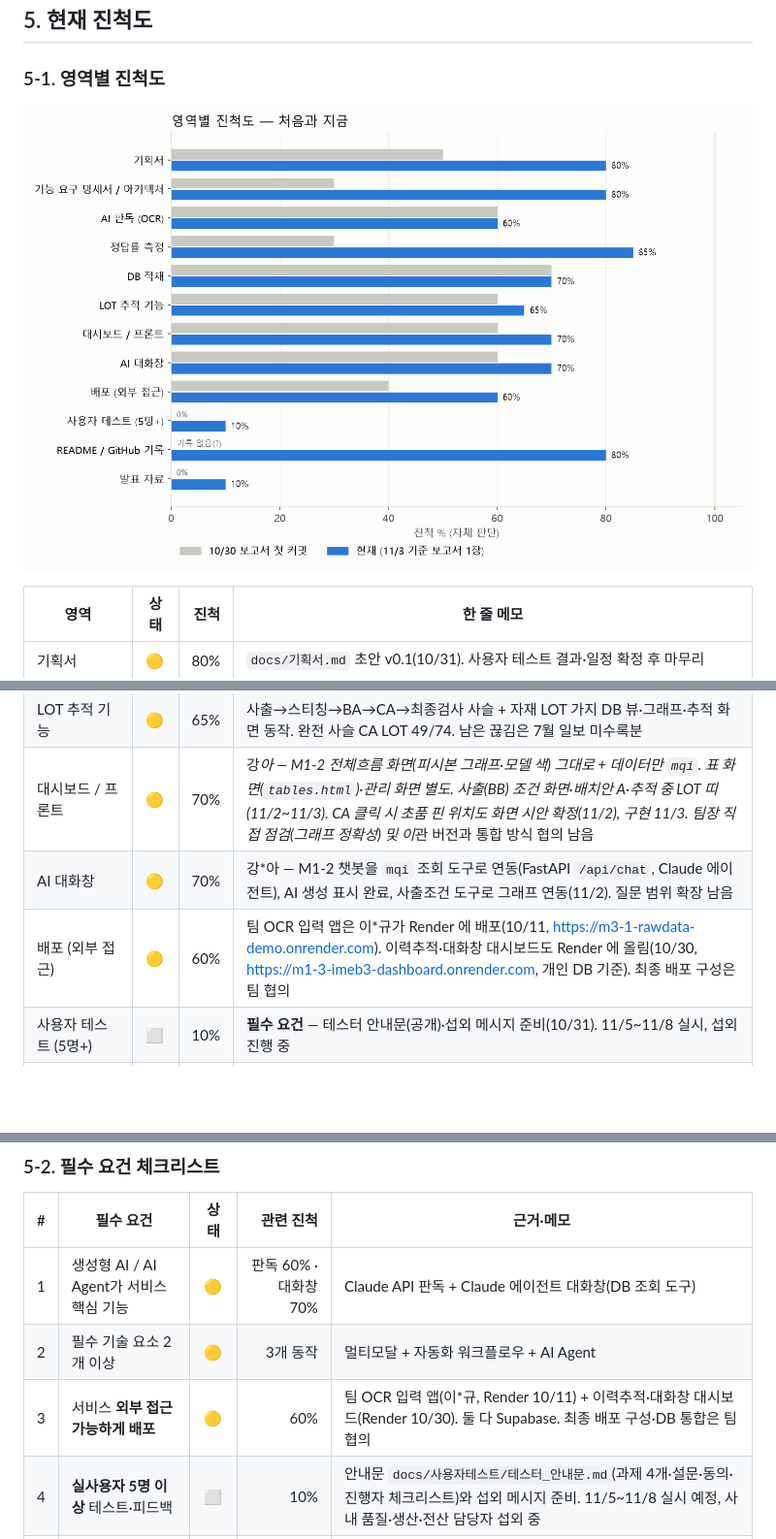
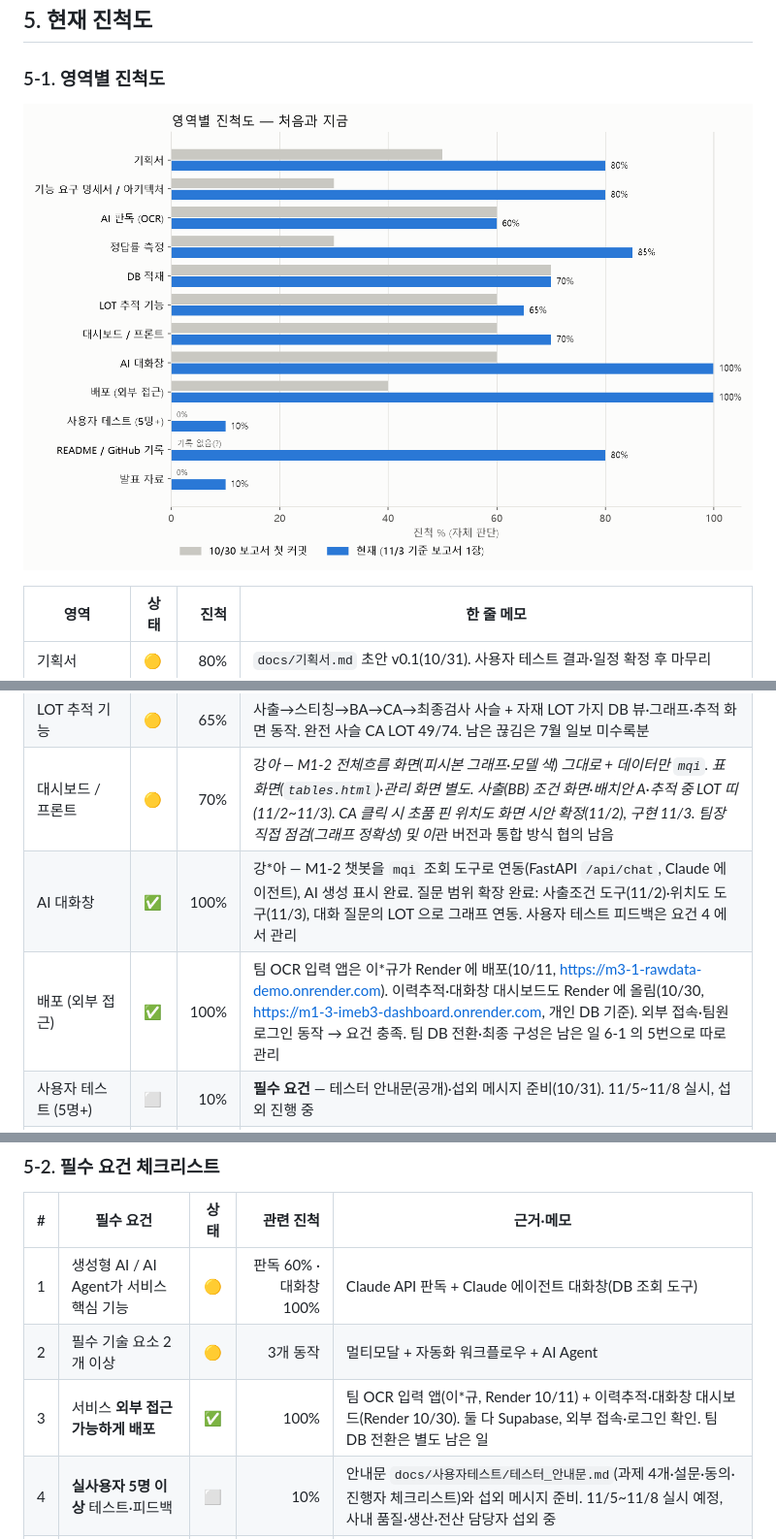
Before and after one commit to solarjina-geena/M1-3, a Markdown page: docs/M3-1_과제보고서.md, 3 parts joined by grey strips. Shown at 97% size. Rendered like a GitHub page; pictures changed too: docs/img/진행_3_영역별진척.png; blank space fills up the shorter version.

Commit message:
docs: 진척도 갱신 — AI 대화창 100%, 외부 배포 100%(요건 충족), 팀 DB 전환은 남은 일로 분리
Co-Authored-By: Claude Opus 5.5 <noreply@anthropic.com>

```diff
--- a/docs/M3-1_과제보고서.md
+++ b/docs/M3-1_과제보고서.md
@@ -476,8 +476,8 @@ flowchart LR
 | DB 적재 | 🟡 | 70% | 개인 Supabase(IMEB3, 팀 스키마 동일)에 8·9월 판독본 + 8월 전사본 적재 완료, 사출조건 IV 9장 적재(11/2). 팀 DB 전환은 쓰기 권한 대기 |
 | LOT 추적 기능 | 🟡 | 65% | 사출→스티칭→BA→CA→최종검사 사슬 + 자재 LOT 가지 DB 뷰·그래프·추적 화면 동작. 완전 사슬 CA LOT 49/74. 남은 끊김은 7월 일보 미수록분 |
 | 대시보드 / 프론트 | 🟡 | 70% | 강*아 — M1-2 전체흐름 화면(피시본 그래프·모델 색) 그대로 + 데이터만 `mqi`. 표 화면(`tables.html`)·관리 화면 별도. 사출(BB) 조건 화면·배치안 A·추적 중 LOT 띠(11/2~11/3). CA 클릭 시 초품 핀 위치도 화면 시안 확정(11/2), 구현 11/3. 팀장 직접 점검(그래프 정확성) 및 이*관 버전과 통합 방식 협의 남음 |
-| AI 대화창 | 🟡 | 70% | 강*아 — M1-2 챗봇을 `mqi` 조회 도구로 연동(FastAPI `/api/chat`, Claude 에이전트), AI 생성 표시 완료, 사출조건 도구로 그래프 연동(11/2). 질문 범위 확장 남음 |
-| 배포 (외부 접근) | 🟡 | 60% | 팀 OCR 입력 앱은 이*규가 Render 에 배포(10/11, https://m3-1-rawdata-demo.onrender.com). 이력추적·대화창 대시보드도 Render 에 올림(10/30, https://m1-3-imeb3-dashboard.onrender.com, 개인 DB 기준). 최종 배포 구성은 팀 협의 |
+| AI 대화창 | ✅ | 100% | 강*아 — M1-2 챗봇을 `mqi` 조회 도구로 연동(FastAPI `/api/chat`, Claude 에이전트), AI 생성 표시 완료. 질문 범위 확장 완료: 사출조건 도구(11/2)·위치도 도구(11/3), 대화 질문의 LOT 으로 그래프 연동. 사용자 테스트 피드백은 요건 4 에서 관리 |
+| 배포 (외부 접근) | ✅ | 100% | 팀 OCR 입력 앱은 이*규가 Render 에 배포(10/11, https://m3-1-rawdata-demo.onrender.com). 이력추적·대화창 대시보드도 Render 에 올림(10/30, https://m1-3-imeb3-dashboard.onrender.com, 개인 DB 기준). 외부 접속·팀원 로그인 동작 → 요건 충족. 팀 DB 전환·최종 구성은 남은 일 6-1 의 5번으로 따로 관리 |
 | 사용자 테스트 (5명+) | ⬜ | 10% | **필수 요건** — 테스터 안내문(공개)·섭외 메시지 준비(10/31). 11/5~11/8 실시, 섭외 진행 중 |
 | README / GitHub 기록 | 🟡 | 80% | 공개 저장소 README 를 결과물 양식(개요·역할·스택·실행·결과·바로 열기 링크)으로 정리(10/31). 팀 저장소 README 정리 남음 |
 | 발표 자료 | ⬜ | 10% | 정답률 표·그래프 2장·대표 오류 사례 3건 준비됨. pptx 초안 v0.1(17장, 실명 포함이라 로컬 전용)에 시연 동영상·테스트 결과 채울 것 |
@@ -488,9 +488,9 @@ flowchart LR
 
 | # | 필수 요건 | 상태 | 관련 진척 | 근거·메모 |
 |---|---|:---:|---:|---|
-| 1 | 생성형 AI / AI Agent가 서비스 핵심 기능 | 🟡 | 판독 60% · 대화창 70% | Claude API 판독 + Claude 에이전트 대화창(DB 조회 도구) |
+| 1 | 생성형 AI / AI Agent가 서비스 핵심 기능 | 🟡 | 판독 60% · 대화창 100% | Claude API 판독 + Claude 에이전트 대화창(DB 조회 도구) |
 | 2 | 필수 기술 요소 2개 이상 | 🟡 | 3개 동작 | 멀티모달 + 자동화 워크플로우 + AI Agent |
-| 3 | 서비스 **외부 접근 가능하게 배포** | 🟡 | 60% | 팀 OCR 입력 앱(이*규, Render 10/11) + 이력추적·대화창 대시보드(Render 10/30). 둘 다 Supabase. 최종 배포 구성·DB 통합은 팀 협의 |
+| 3 | 서비스 **외부 접근 가능하게 배포** | ✅ | 100% | 팀 OCR 입력 앱(이*규, Render 10/11) + 이력추적·대화창 대시보드(Render 10/30). 둘 다 Supabase, 외부 접속·로그인 확인. 팀 DB 전환은 별도 남은 일 |
 | 4 | **실사용자 5명 이상** 테스트·피드백 | ⬜ | 10% | 안내문 `docs/사용자테스트/테스터_안내문.md`(과제 4개·설문·동의·진행자 체크리스트)와 섭외 메시지 준비. 11/5~11/8 실시 예정, 사내 품질·생산·전산 담당자 섭외 중 |
 | 5 | GitHub 버전 관리 기록 | 🟡 | 80% | 팀 `neoinkyu/M3-1`(비공개) + 개인 통합 `solarjina-geena/M1-3`(공개, 과제보고서 포함, 커밋 50개·팀원 PR 포함) — 커밋 꾸준히 남기기 |
 | 6 | AI 생성 콘텐츠임을 사용자에게 명시 | ✅ | 100% | AI 창 "답변은 AI(Claude)가 생성" 문구·"AI:" 접두, 사진 판독 결과 "AI 판독값 — 사람 확인 전" 표시 (M1-3 화면) |
```
Also changed, not shown: other parts of docs/M3-1_과제보고서.md (+2 -1 lines).
